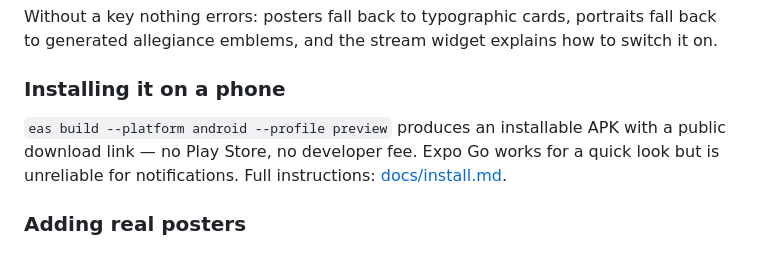
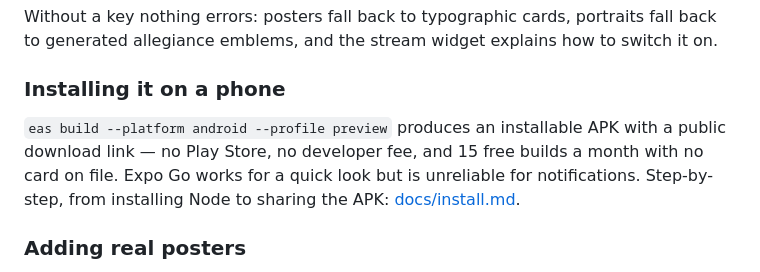
Before and after one commit to PrabhasMaringanti-20/maringantiprabhas, a Markdown page: multiverse-doomsday/README.md, the part around the change. Drawn GitHub-style.

```diff
--- a/multiverse-doomsday/README.md
+++ b/multiverse-doomsday/README.md
@@ -69,9 +69,10 @@ switch it on.
 ### Installing it on a phone
 
 `eas build --platform android --profile preview` produces an installable APK
-with a public download link — no Play Store, no developer fee. Expo Go works
-for a quick look but is unreliable for notifications. Full instructions:
-[docs/install.md](docs/install.md).
+with a public download link — no Play Store, no developer fee, and 15 free
+builds a month with no card on file. Expo Go works for a quick look but is
+unreliable for notifications. Step-by-step, from installing Node to sharing the
+APK: [docs/install.md](docs/install.md).
 
 ### Adding real posters
 
```
Also changed, not shown: multiverse-doomsday/docs/install.md (+132 -72 lines).
